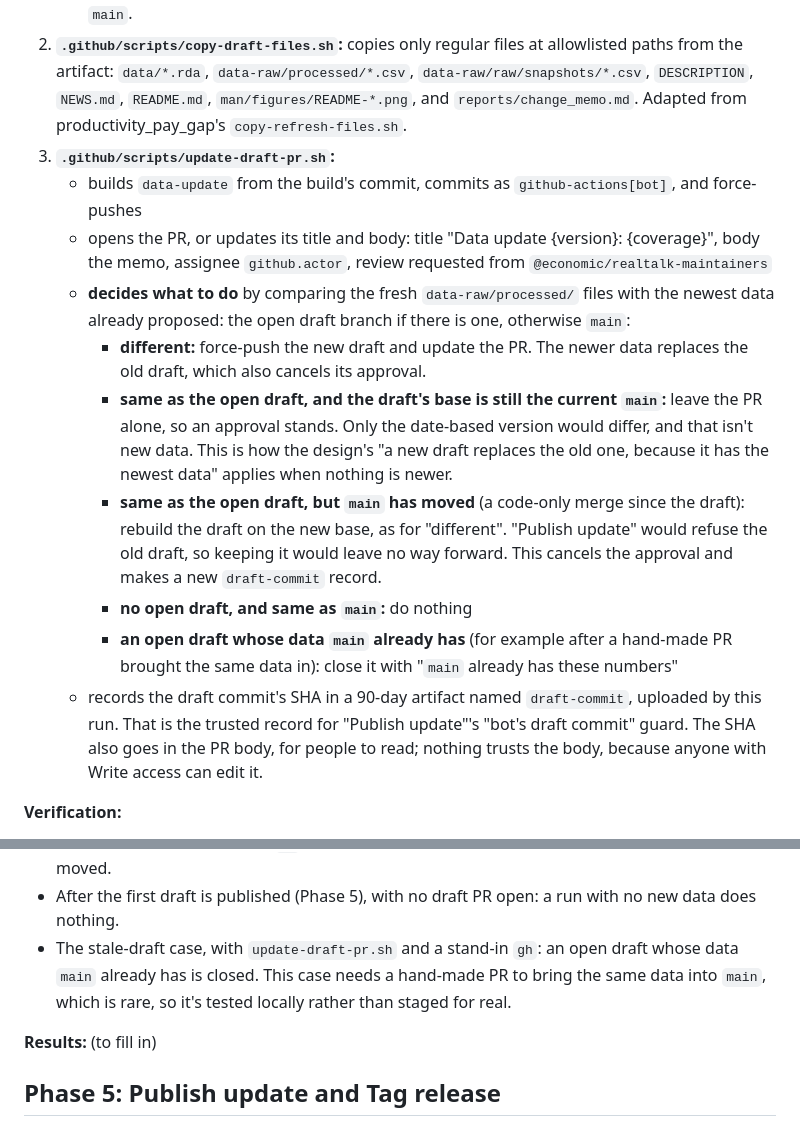
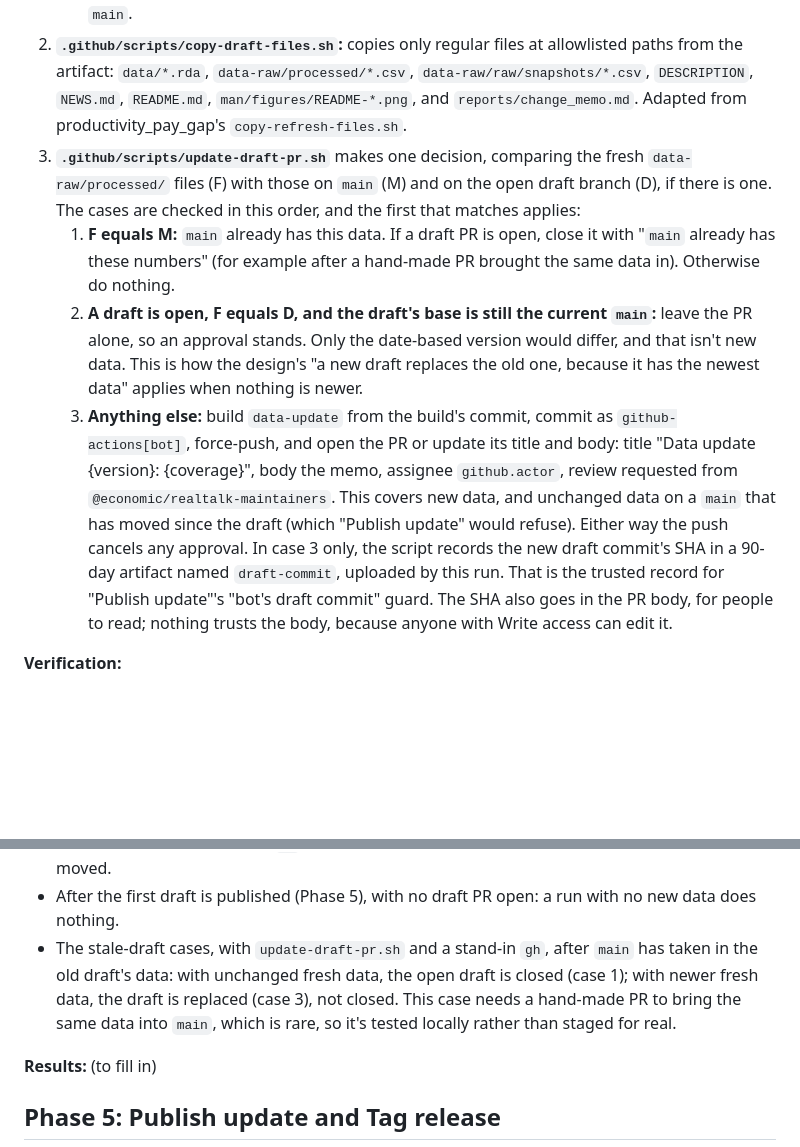
Before and after one commit to Economic/realtalk, a Markdown page: plans/2026-10-23-implementation-data-update-workflows.md, 2 parts joined by grey strips. GitHub-like rendering; blank space fills up the shorter version.

Commit message:
implementation plan: ordered, exclusive draft decisions (design review job 270)

```diff
--- a/plans/2026-10-23-implementation-data-update-workflows.md
+++ b/plans/2026-10-23-implementation-data-update-workflows.md
@@ -145,16 +145,11 @@ Mostly GitHub settings, recorded here and in the README's maintainer section (Ph
    - **build job:** Environment `data-apis`, `contents: read`, refuses to run unless `github.ref` is `refs/heads/main`. It installs the same dependencies as `check.yml`, then runs `tar_make()` with an empty store and `REALTALK_REQUIRE_FRED=true`, then `data-raw/prepare_update.R`, `devtools::build_readme()`, and R CMD check. It writes the memo to the run summary and uploads the changed files as an artifact. Whether anything changed is decided in the PR job, which can see the open draft (step 3).
    - **PR job:** `contents: write`, `pull-requests: write`, `issues: write` (for the assignee), no R. It runs after every successful build that isn't a dry run. The build job decides nothing about changes; the PR job makes the one decision, in step 3, from the artifact, the open draft, and `main`.
 2. **`.github/scripts/copy-draft-files.sh`:** copies only regular files at allowlisted paths from the artifact: `data/*.rda`, `data-raw/processed/*.csv`, `data-raw/raw/snapshots/*.csv`, `DESCRIPTION`, `NEWS.md`, `README.md`, `man/figures/README-*.png`, and `reports/change_memo.md`. Adapted from productivity_pay_gap's `copy-refresh-files.sh`.
-3. **`.github/scripts/update-draft-pr.sh`:**
-   - builds `data-update` from the build's commit, commits as `github-actions[bot]`, and force-pushes
-   - opens the PR, or updates its title and body: title "Data update {version}: {coverage}", body the memo, assignee `github.actor`, review requested from `@economic/realtalk-maintainers`
-   - **decides what to do** by comparing the fresh `data-raw/processed/` files with the newest data already proposed: the open draft branch if there is one, otherwise `main`:
-     - **different:** force-push the new draft and update the PR. The newer data replaces the old draft, which also cancels its approval.
-     - **same as the open draft, and the draft's base is still the current `main`:** leave the PR alone, so an approval stands. Only the date-based version would differ, and that isn't new data. This is how the design's "a new draft replaces the old one, because it has the newest data" applies when nothing is newer.
-     - **same as the open draft, but `main` has moved** (a code-only merge since the draft): rebuild the draft on the new base, as for "different". "Publish update" would refuse the old draft, so keeping it would leave no way forward. This cancels the approval and makes a new `draft-commit` record.
-     - **no open draft, and same as `main`:** do nothing
-     - **an open draft whose data `main` already has** (for example after a hand-made PR brought the same data in): close it with "`main` already has these numbers"
-   - records the draft commit's SHA in a 90-day artifact named `draft-commit`, uploaded by this run. That is the trusted record for "Publish update"'s "bot's draft commit" guard. The SHA also goes in the PR body, for people to read; nothing trusts the body, because anyone with Write access can edit it.
+3. **`.github/scripts/update-draft-pr.sh`** makes one decision, comparing the fresh `data-raw/processed/` files (F) with those on `main` (M) and on the open draft branch (D), if there is one. The cases are checked in this order, and the first that matches applies:
+   1. **F equals M:** `main` already has this data. If a draft PR is open, close it with "`main` already has these numbers" (for example after a hand-made PR brought the same data in). Otherwise do nothing.
+   2. **A draft is open, F equals D, and the draft's base is still the current `main`:** leave the PR alone, so an approval stands. Only the date-based version would differ, and that isn't new data. This is how the design's "a new draft replaces the old one, because it has the newest data" applies when nothing is newer.
+   3. **Anything else:** build `data-update` from the build's commit, commit as `github-actions[bot]`, force-push, and open the PR or update its title and body: title "Data update {version}: {coverage}", body the memo, assignee `github.actor`, review requested from `@economic/realtalk-maintainers`. This covers new data, and unchanged data on a `main` that has moved since the draft (which "Publish update" would refuse). Either way the push cancels any approval.
+   In case 3 only, the script records the new draft commit's SHA in a 90-day artifact named `draft-commit`, uploaded by this run. That is the trusted record for "Publish update"'s "bot's draft commit" guard. The SHA also goes in the PR body, for people to read; nothing trusts the body, because anyone with Write access can edit it.
 
 **Verification:**
 
@@ -164,7 +159,7 @@ Mostly GitHub settings, recorded here and in the README's maintainer section (Ph
 - A second run before publishing, with no new source data: the PR's head SHA and its approval, if any, are unchanged, and the log says the data matches the open draft.
 - A code-only merge to `main` while a draft is open, then a run with no new source data: the draft is rebuilt on the new `main`, its approval is cancelled, and "Publish update" accepts the new draft. Locally, with a stand-in `gh` and a fixture where the data is unchanged but the base moved.
 - After the first draft is published (Phase 5), with no draft PR open: a run with no new data does nothing.
-- The stale-draft case, with `update-draft-pr.sh` and a stand-in `gh`: an open draft whose data `main` already has is closed. This case needs a hand-made PR to bring the same data into `main`, which is rare, so it's tested locally rather than staged for real.
+- The stale-draft cases, with `update-draft-pr.sh` and a stand-in `gh`, after `main` has taken in the old draft's data: with unchanged fresh data, the open draft is closed (case 1); with newer fresh data, the draft is replaced (case 3), not closed. This case needs a hand-made PR to bring the same data into `main`, which is rare, so it's tested locally rather than staged for real.
 
 **Results:** (to fill in)
 
```
